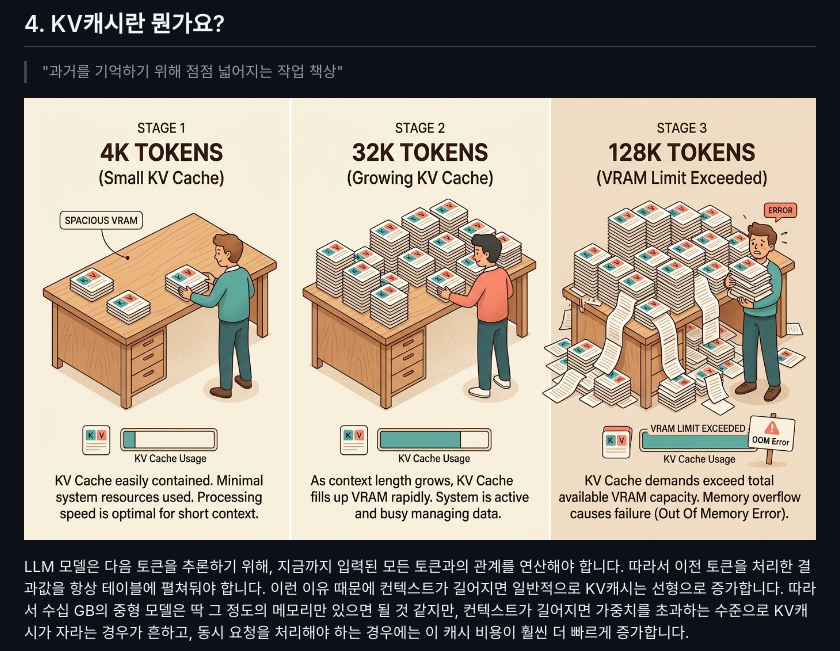
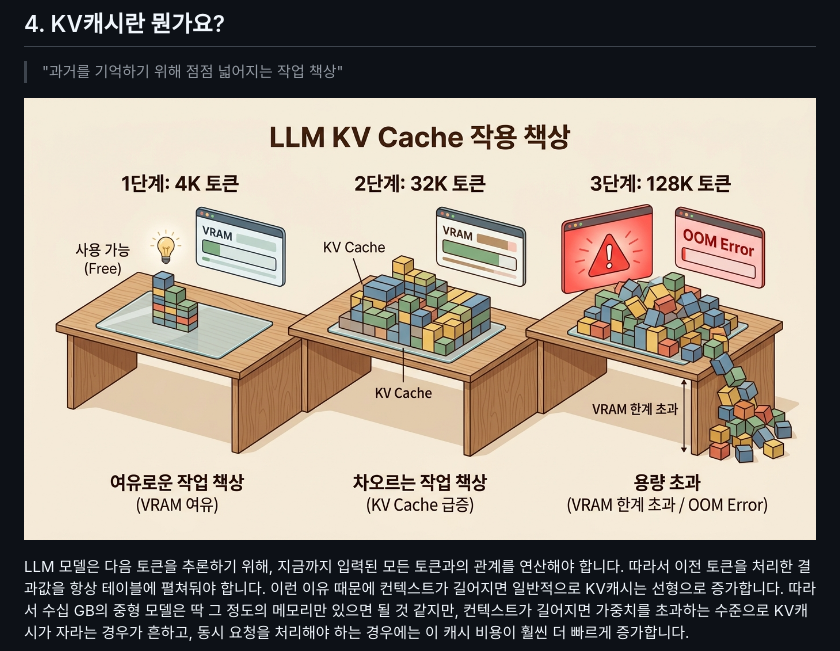
Before and after one commit to hojin12312/compute-resource, a Markdown page: README.md, the part around the change. GitHub-like rendering; pictures changed too: assets/kv_cache_desk_korean.jpg (added).

Commit message:
docs: update Section 4 image to Korean labeled version

```diff
--- a/README.md
+++ b/README.md
@@ -135,7 +135,7 @@ Moonshot 블로그와 커뮤니티 분석을 기준으로 정리했습니다.
 
 > "과거를 기억하기 위해 점점 넓어지는 작업 책상"
 
-![KV 캐시 비유: 과거를 기억하기 위해 점점 넓어지는 작업 책상](./assets/kv_cache_desk_metaphor.jpg)
+![KV 캐시 비유: 과거를 기억하기 위해 점점 넓어지는 작업 책상](./assets/kv_cache_desk_korean.jpg)
 
 LLM 모델은 다음 토큰을 추론하기 위해, 지금까지 입력된 모든 토큰과의 관계를
 연산해야 합니다. 따라서 이전 토큰을 처리한 결과값을 항상 테이블에 펼쳐둬야
```
